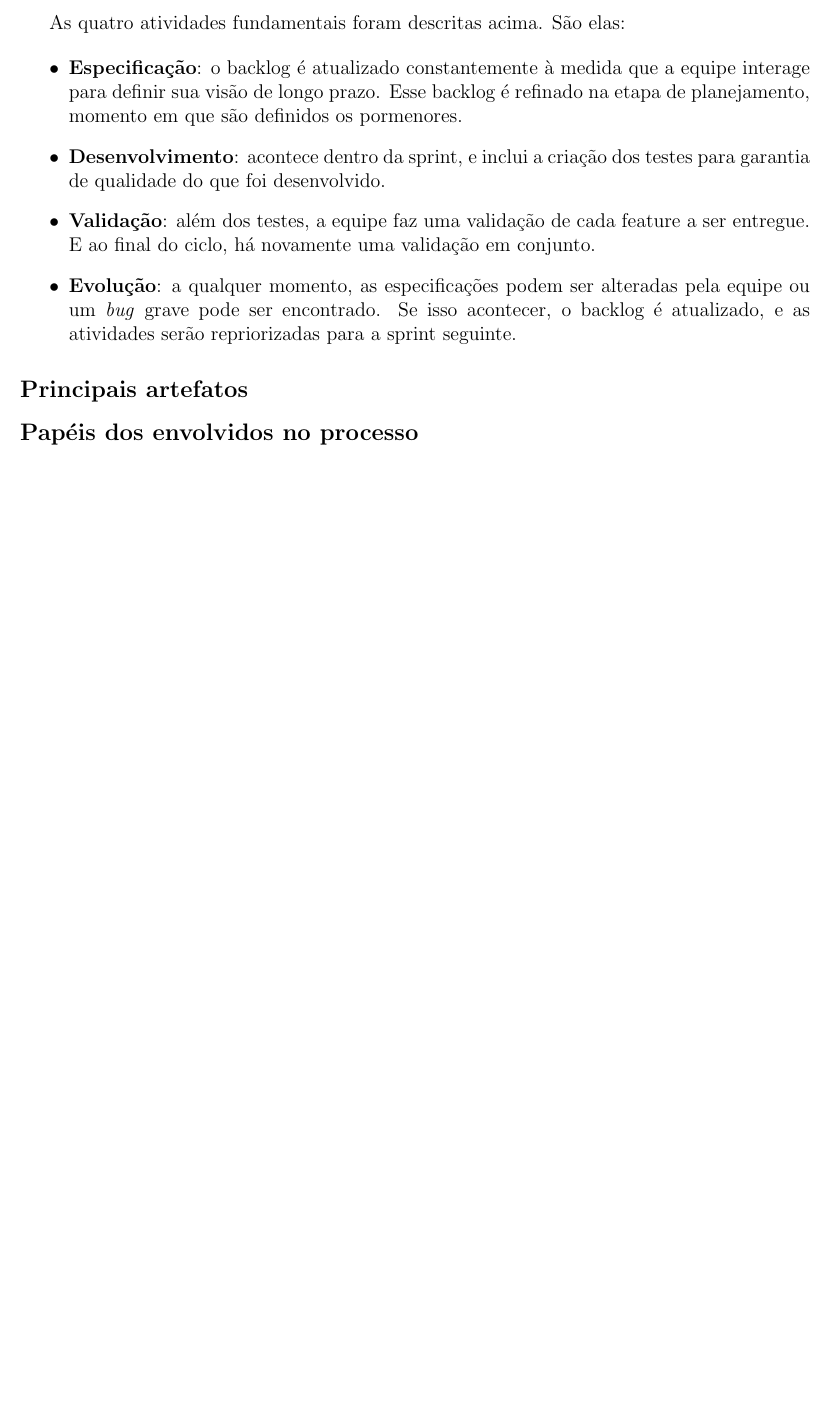
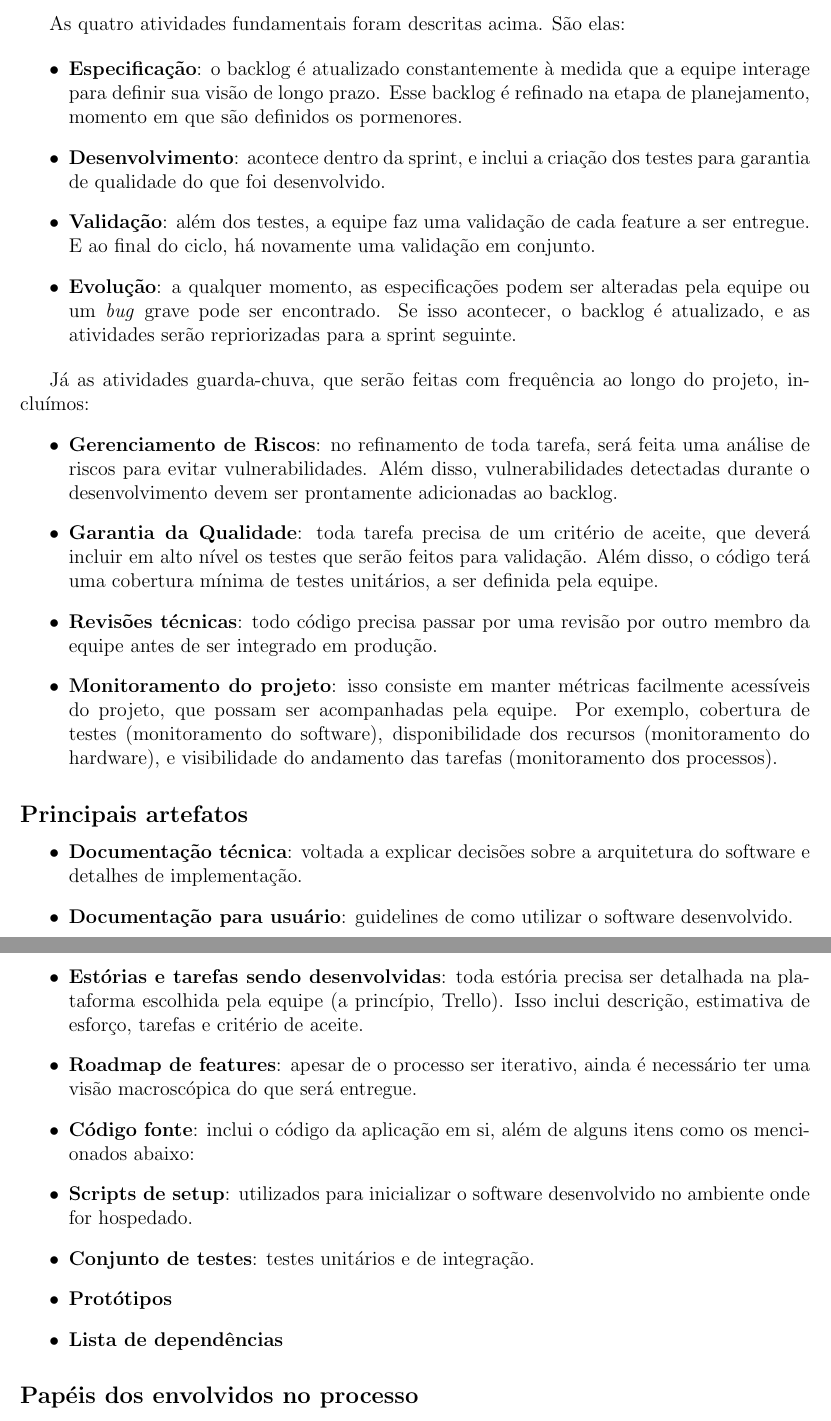
Before and after one commit to Miller-GS/MC426A-TV-Application, a LaTeX document (docs/Process Diagram/Gustavo_Felipe/process_diagram.tex): part of page 2 of 2 before the commit and two parts of pages 2 and 3 of 3 after it, the two joined at a grey line, cut so that both start at the same text, the shorter picture padded with empty space. Compiled offline with pdfLaTeX.

Commit message:
docs: complete process document

```diff
--- a/docs/Process Diagram/Gustavo_Felipe/process_diagram.tex
+++ b/docs/Process Diagram/Gustavo_Felipe/process_diagram.tex
@@ -63,7 +63,26 @@ As quatro atividades fundamentais foram descritas acima. São elas:
 	\item \textbf{Evolução}: a qualquer momento, as especificações podem ser alteradas pela equipe ou um \textit{bug} grave pode ser encontrado. Se isso acontecer, o backlog é atualizado, e as atividades serão repriorizadas para a sprint seguinte.
 \end{itemize}
 
+Já as atividades guarda-chuva, que serão feitas com frequência ao longo do projeto, incluímos:
+\begin{itemize}
+	\item \textbf{Gerenciamento de Riscos}: no refinamento de toda tarefa, será feita uma análise de riscos para evitar vulnerabilidades. Além disso, vulnerabilidades detectadas durante o desenvolvimento devem ser prontamente adicionadas ao backlog.
+	\item \textbf{Garantia da Qualidade}: toda tarefa precisa de um critério de aceite, que deverá incluir em alto nível os testes que serão feitos para validação. Além disso, o código terá uma cobertura mínima de testes unitários, a ser definida pela equipe.
+	\item \textbf{Revisões técnicas}: todo código precisa passar por uma revisão por outro membro da equipe antes de ser integrado em produção.
+	\item \textbf{Monitoramento do projeto}: isso consiste em manter métricas facilmente acessíveis do projeto, que possam ser acompanhadas pela equipe. Por exemplo, cobertura de testes (monitoramento do software), disponibilidade dos recursos (monitoramento do hardware), e visibilidade do andamento das tarefas (monitoramento dos processos).
+\end{itemize}
+
 \subsection*{Principais artefatos}
+\begin{itemize}
+	\item \textbf{Documentação técnica}: voltada a explicar decisões sobre a arquitetura do software e detalhes de implementação.
+	\item \textbf{Documentação para usuário}: guidelines de como utilizar o software desenvolvido.
+	\item \textbf{Estórias e tarefas sendo desenvolvidas}: toda estória precisa ser detalhada na plataforma escolhida pela equipe (a princípio, Trello). Isso inclui descrição, estimativa de esforço, tarefas e critério de aceite.
+	\item \textbf{Roadmap de features}: apesar de o processo ser iterativo, ainda é necessário ter uma visão macroscópica do que será entregue.
+	\item \textbf{Código fonte}: inclui o código da aplicação em si, além de alguns itens como os mencionados abaixo:
+	\item \textbf{Scripts de setup}: utilizados para inicializar o software desenvolvido no ambiente onde for hospedado.
+	\item \textbf{Conjunto de testes}: testes unitários e de integração.
+	\item \textbf{Protótipos}
+	\item \textbf{Lista de dependências}
+\end{itemize}
 
 
 \subsection*{Papéis dos envolvidos no processo}
```
Also changed, not shown: docs/Process Diagram/Gustavo_Felipe/process_diagram.pdf, docs/Process Diagram/Gustavo_Felipe/process_diagram.tex (10 more changed lines).
